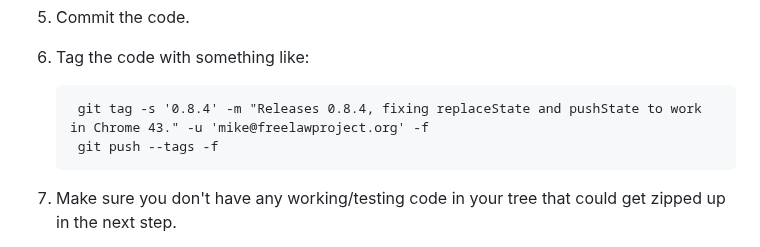
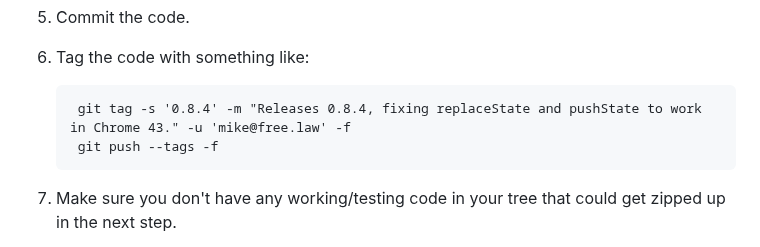
Before and after one commit to freelawproject/recap-chrome, a Markdown page: README.md, the part around the change. GitHub-like rendering.

Commit message:
fix(docs): s/freelawproject.org/free.law/

```diff
--- a/README.md
+++ b/README.md
@@ -82,7 +82,7 @@ When a new version is needed, the release process is:
 1. Commit the code.
 1. Tag the code with something like:
 
-        git tag -s '0.8.4' -m "Releases 0.8.4, fixing replaceState and pushState to work in Chrome 43." -u 'mike@freelawproject.org' -f
+        git tag -s '0.8.4' -m "Releases 0.8.4, fixing replaceState and pushState to work in Chrome 43." -u 'mike@free.law' -f
         git push --tags -f
 
 1. Make sure you don't have any working/testing code in your tree that could get zipped up in the next step.
```
